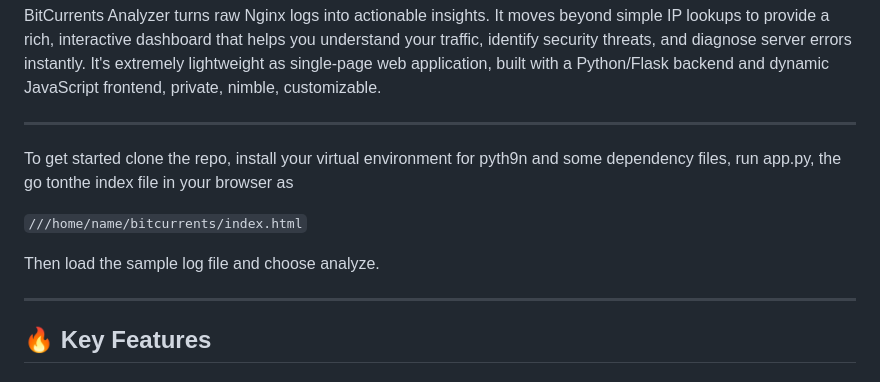
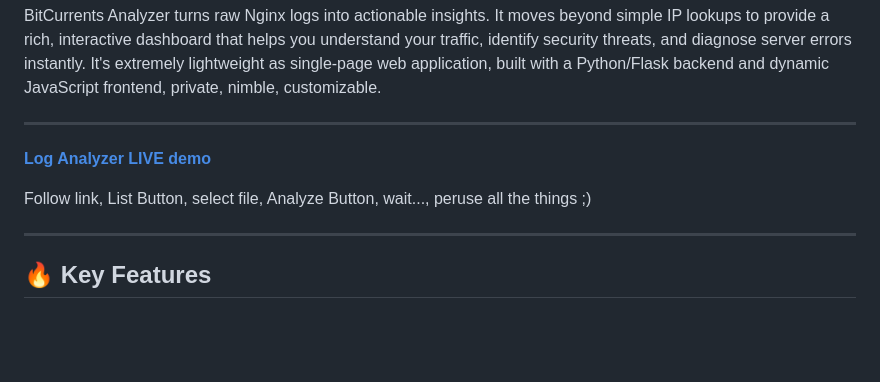
Before and after one commit to deadflowers/bitcurrents-log-analyzer, a Markdown page: README.md, the part around the change. GitHub-like rendering; blank space fills up the shorter version.

```diff
--- a/README.md
+++ b/README.md
@@ -8,11 +8,9 @@ BitCurrents Analyzer turns raw Nginx logs into actionable insights. It moves bey
 
 ---
 
-To get started clone the repo, install your virtual environment for pyth9n and some dependency files, run app.py, the go tonthe index file in your browser as
+**[Log Analyzer LIVE demo](https://bitcurrents.com/log-analyzer/index.html)**
 
-`///home/name/bitcurrents/index.html`
-
-Then load the sample log file and choose analyze.
+Follow link, List Button, select file, Analyze Button, wait..., peruse all the things ;)
 
 ---
 
```
